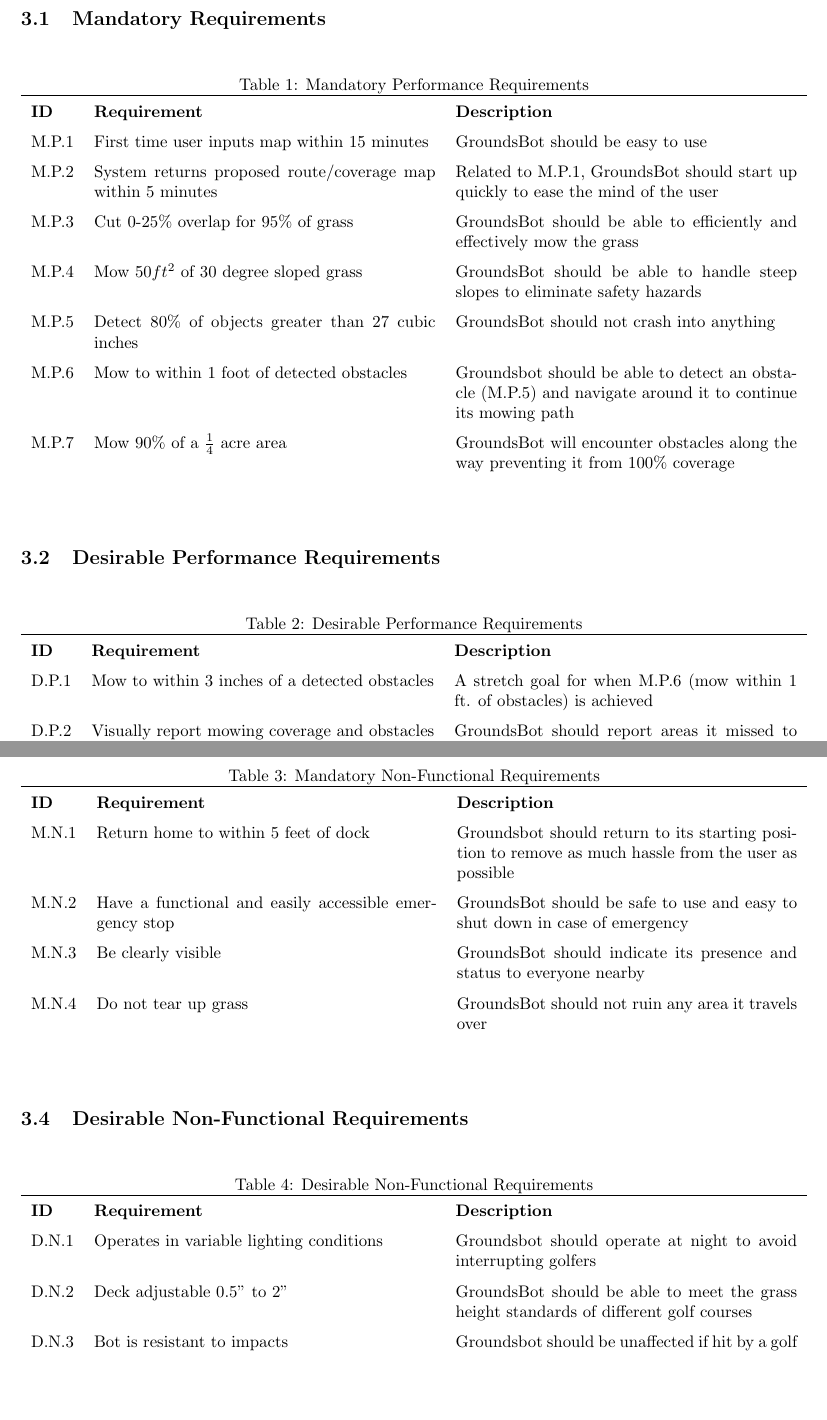
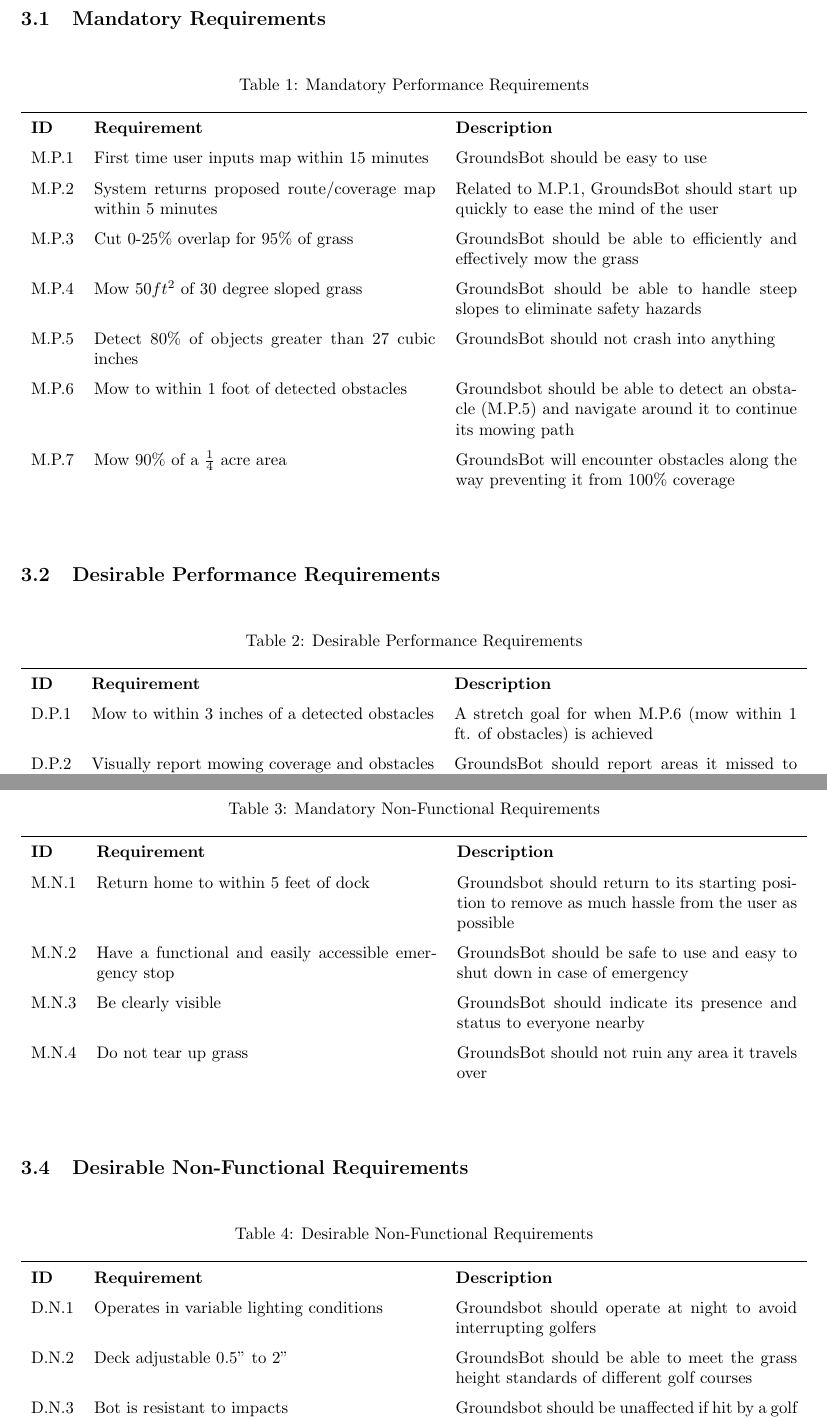
Before and after one commit to MRSD2018/GroundsBot, a LaTeX document (documentation/conceptual_design_review/codr.tex): two parts of pages 5 and 6 of 17, joined at a grey line, cut so that both start at the same text, the shorter picture padded with empty space. Compiled offline with pdfLaTeX.

Commit message:
fixed table title spacing

```diff
--- a/documentation/conceptual_design_review/codr.tex
+++ b/documentation/conceptual_design_review/codr.tex
@@ -65,6 +65,9 @@ The system requirements were decided upon to demonstrate a proof of concept auto
   \begin{table}[H]
   \caption{Mandatory Performance Requirements}
   \label{table:mandatory performance}
+
+  \vspace{1em}
+
   \def\arraystretch{1.5}
   	\begin{tabularx}{\textwidth}{ lXX }
   	  	\hline
@@ -99,6 +102,9 @@ The system requirements were decided upon to demonstrate a proof of concept auto
   \begin{table}[H]
   \caption{Desirable Performance Requirements}
   \label{table: desirable performance}
+
+  \vspace{1em}
+
   \def\arraystretch{1.5}
   \begin{tabularx}{\textwidth}{ lXX }
       \hline
@@ -118,6 +124,9 @@ The system requirements were decided upon to demonstrate a proof of concept auto
   \begin{table}[H]
     \caption{Mandatory Non-Functional Requirements}
     \label{table: mandatory non-functional}
+
+    \vspace{1em}
+
     \def\arraystretch{1.5}
     \begin{tabularx}{\textwidth}{ lXX }
      \hline
@@ -143,6 +152,8 @@ The system requirements were decided upon to demonstrate a proof of concept auto
   \begin{table}[H]
   	\caption{Desirable Non-Functional Requirements}
   	\label{table: desirable non-functional}
+  	\vspace{1em}
+
   	\def\arraystretch{1.5}
 	\begin{tabularx}{\textwidth}{ lXX }
   	\hline
```
Also changed, not shown: documentation/conceptual_design_review/codr.pdf, documentation/conceptual_design_review/codr.tex (9 more changed lines).
